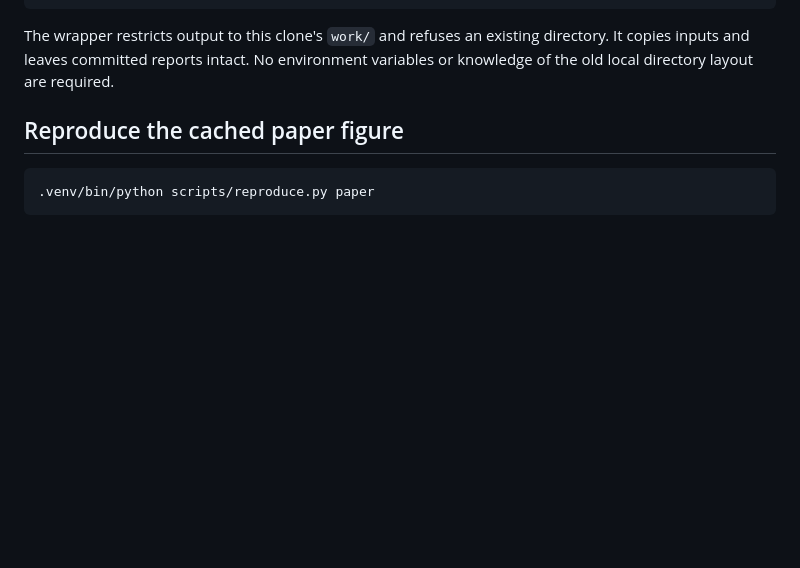
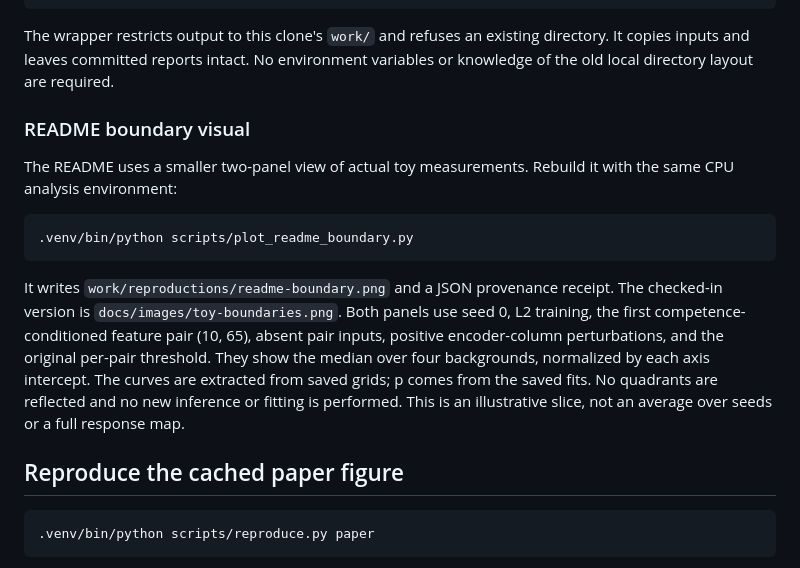
Before and after one commit to bubskee/qwench, a Markdown page: docs/reproduction.md, the part around the change. Rendered like a GitHub page; blank space fills up the shorter version.

````diff
--- a/docs/reproduction.md
+++ b/docs/reproduction.md
@@ -83,6 +83,24 @@ Every analysis starts in a **new** output directory. To run it again:
 The wrapper restricts output to this clone's `work/` and refuses an existing
 directory. It copies inputs and leaves committed reports intact. No environment
 variables or knowledge of the old local directory layout are required.
+
+### README boundary visual
+
+The README uses a smaller two-panel view of actual toy measurements. Rebuild it
+with the same CPU analysis environment:
+
+```bash
+.venv/bin/python scripts/plot_readme_boundary.py
+```
+
+It writes `work/reproductions/readme-boundary.png` and a JSON provenance receipt.
+The checked-in version is `docs/images/toy-boundaries.png`. Both panels use seed
+0, L2 training, the first competence-conditioned feature pair (10, 65), absent
+pair inputs, positive encoder-column perturbations, and the original per-pair
+threshold. They show the median over four backgrounds, normalized by each axis
+intercept. The curves are extracted from saved grids; p comes from the saved
+fits. No quadrants are reflected and no new inference or fitting is performed.
+This is an illustrative slice, not an average over seeds or a full response map.
 
 ## Reproduce the cached paper figure
 
````
Also changed, not shown: README.md (+31 -69 lines), docs/images/toy-boundaries.png (added), 2 other files.
